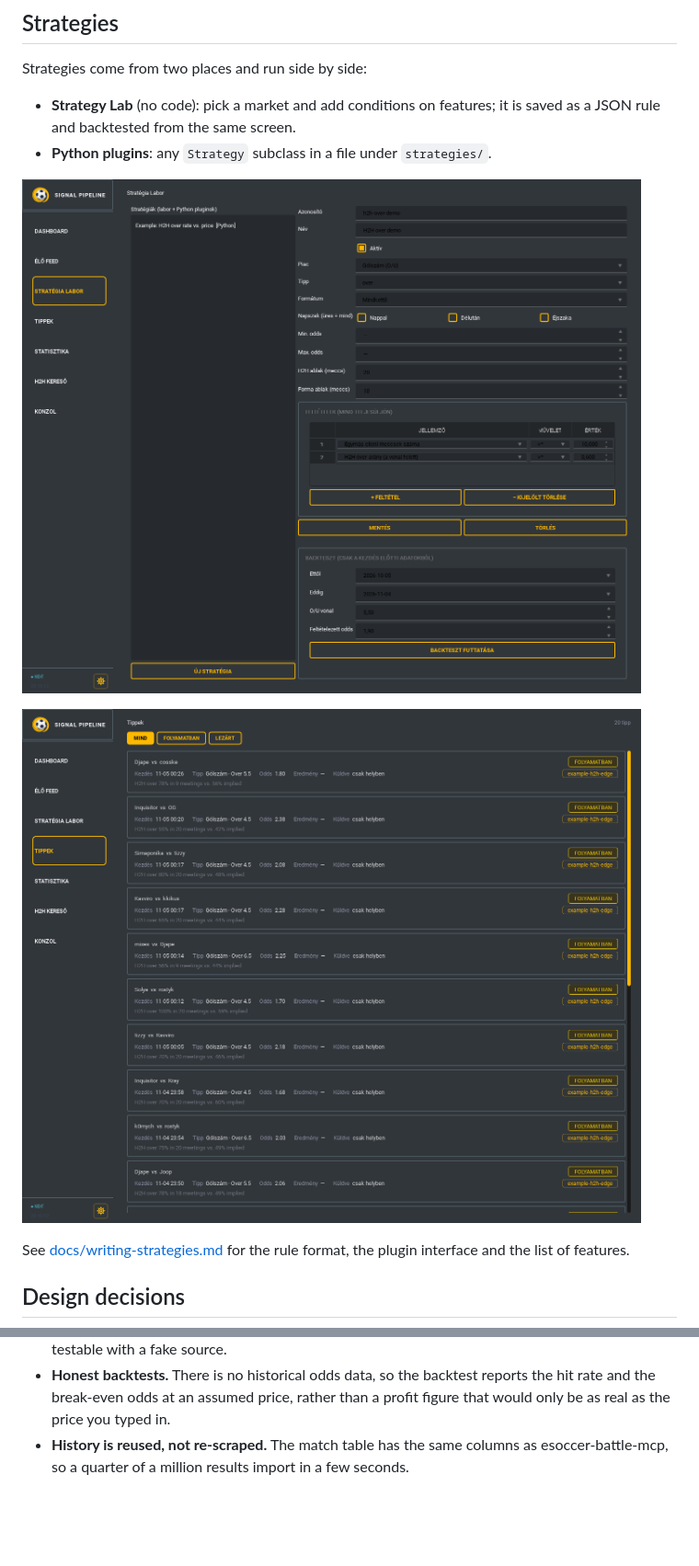
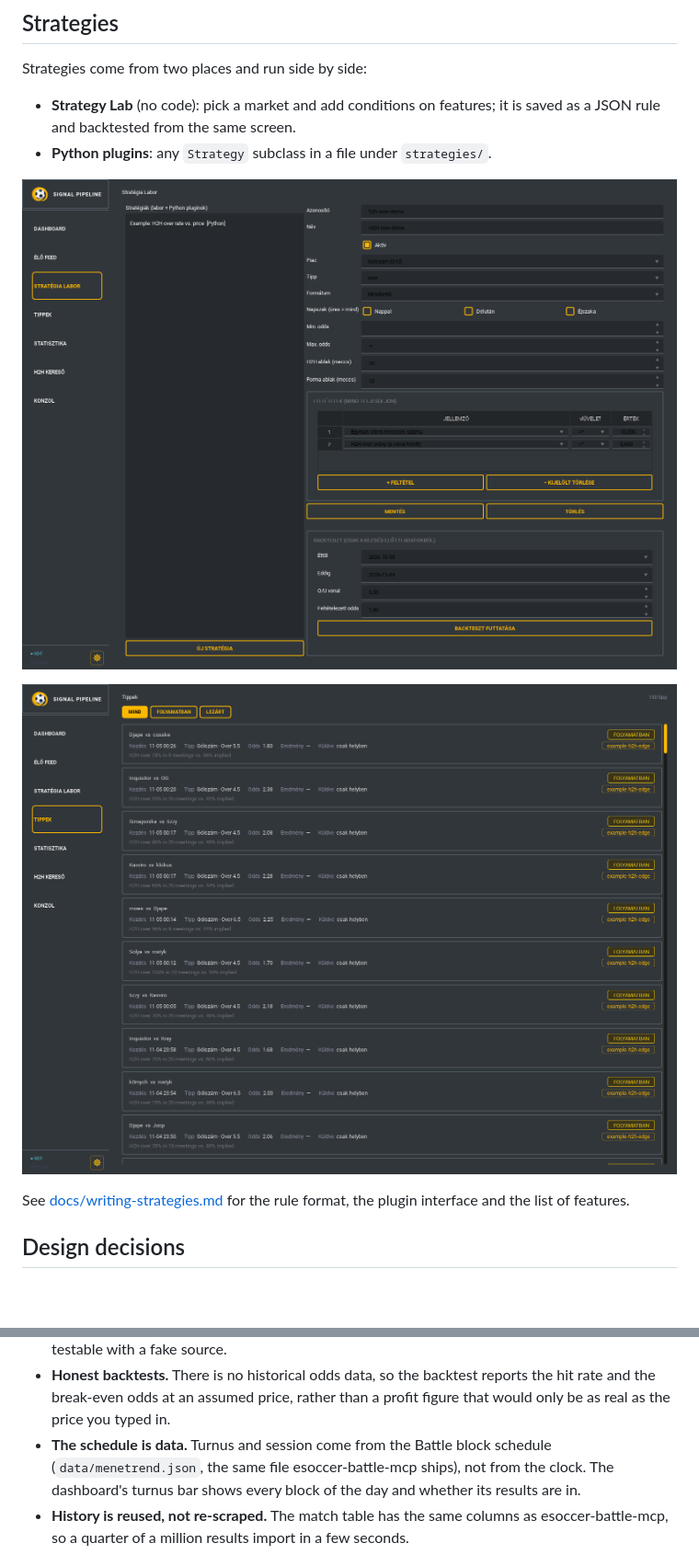
Before and after one commit to Jhanee01/esport-data-filter-pipeline, a Markdown page: README.md, 2 parts joined by grey strips. Shown at 92% size. Rendered like a GitHub page; pictures changed too: docs/strategy-lab.png, docs/tips.png; blank space fills up the shorter version.

```diff
--- a/README.md
+++ b/README.md
@@ -75,6 +75,9 @@ interface and the list of features.
 - **Honest backtests.** There is no historical odds data, so the backtest reports the hit rate
   and the break-even odds at an assumed price, rather than a profit figure that would only be
   as real as the price you typed in.
+- **The schedule is data.** Turnus and session come from the Battle block schedule
+  (`data/menetrend.json`, the same file esoccer-battle-mcp ships), not from the clock. The
+  dashboard's turnus bar shows every block of the day and whether its results are in.
 - **History is reused, not re-scraped.** The match table has the same columns as
   esoccer-battle-mcp, so a quarter of a million results import in a few seconds.
 
```
Also changed, not shown: docs/dashboard-overview.png, 9 other files.
